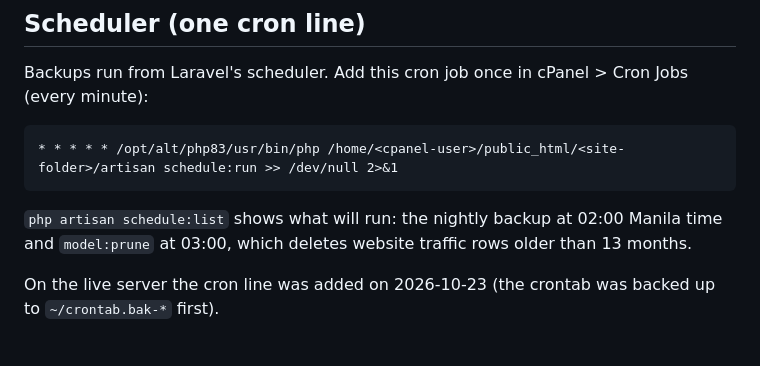
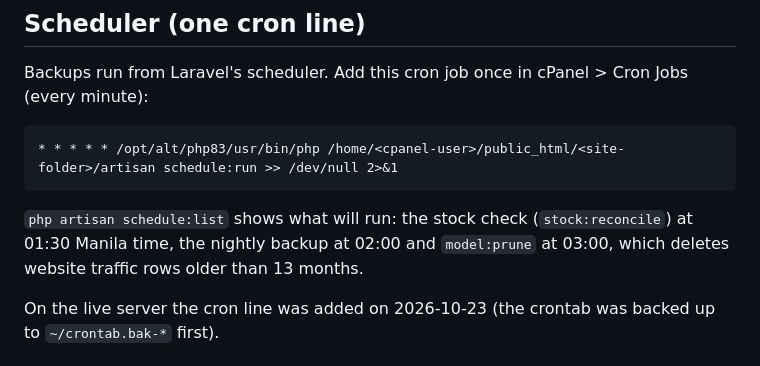
Before and after one commit to domricamora/glutarepublique, a Markdown page: docs/operations.md, the part around the change. Rendered like a GitHub page.

````diff
--- a/docs/operations.md
+++ b/docs/operations.md
@@ -10,7 +10,7 @@ Backups run from Laravel's scheduler. Add this cron job once in cPanel > Cron Jo
 * * * * * /opt/alt/php83/usr/bin/php /home/<cpanel-user>/public_html/<site-folder>/artisan schedule:run >> /dev/null 2>&1
 ```
 
-`php artisan schedule:list` shows what will run: the nightly backup at 02:00 Manila time and `model:prune` at 03:00, which deletes website traffic rows older than 13 months.
+`php artisan schedule:list` shows what will run: the stock check (`stock:reconcile`) at 01:30 Manila time, the nightly backup at 02:00 and `model:prune` at 03:00, which deletes website traffic rows older than 13 months.
 
 On the live server the cron line was added on 2026-10-23 (the crontab was backed up to `~/crontab.bak-*` first).
 
````
Also changed, not shown: SESSION_STATE.md (+8 -1 lines), docs/user-guide.md (+14 -2 lines).
